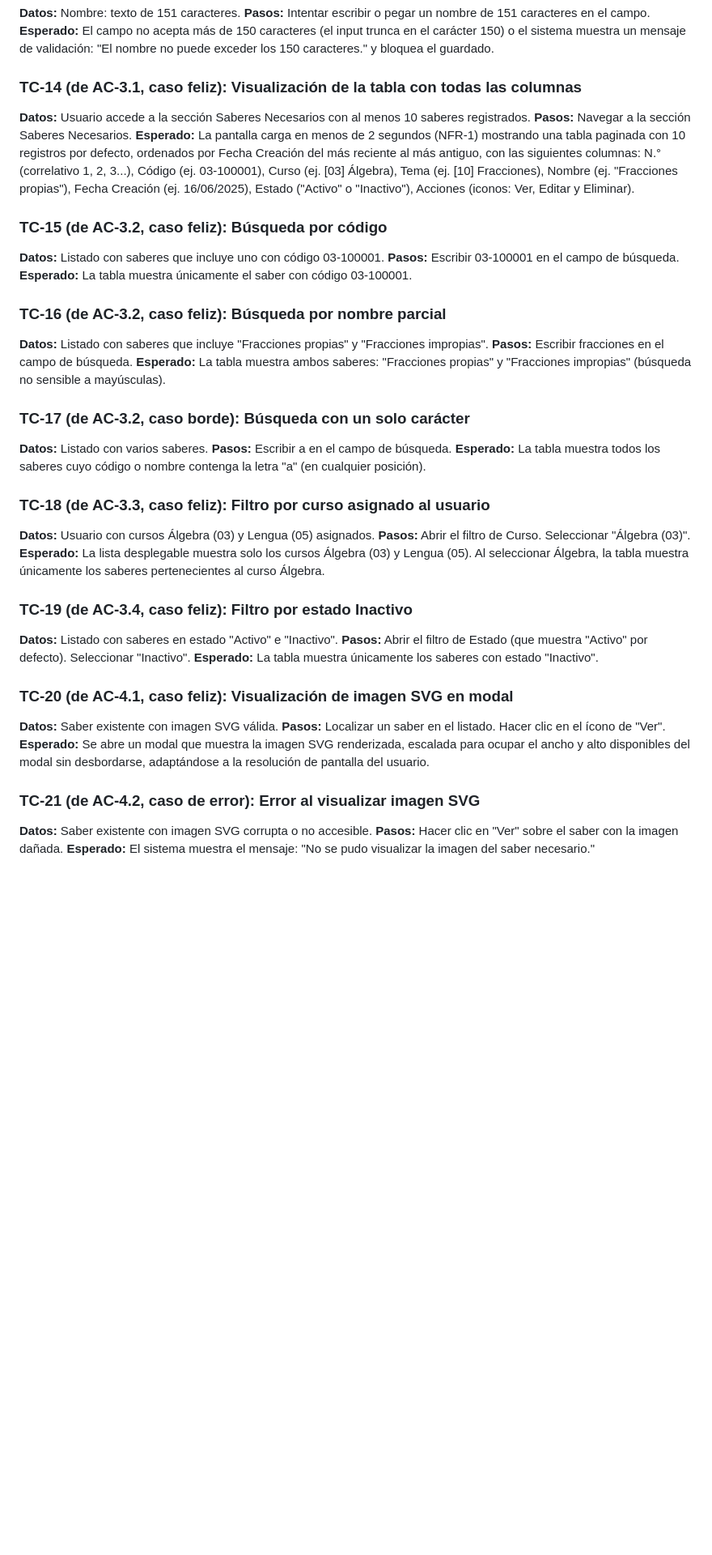
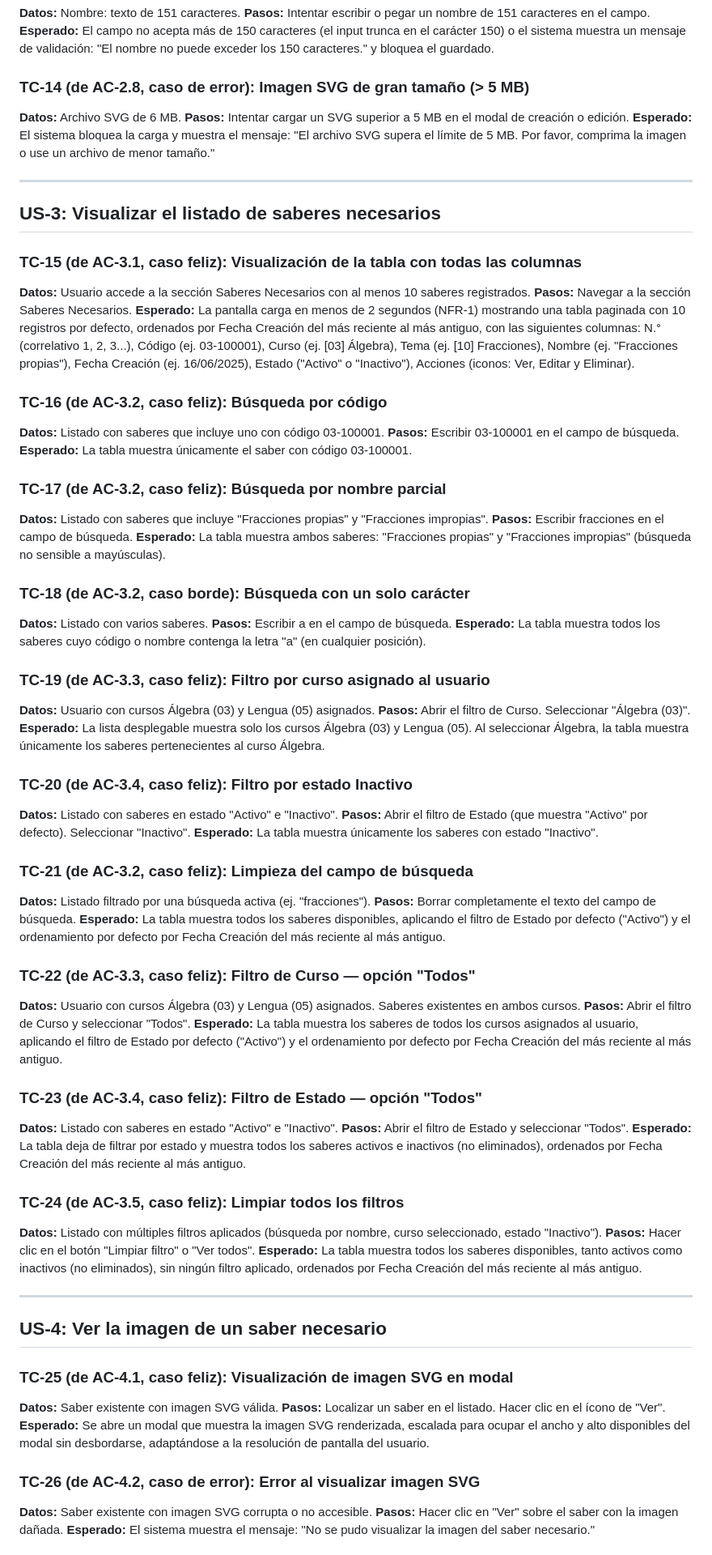
Before and after one commit to evelyn-vnx/equipo_l2, a Markdown page: taller-2/feature-saberes-necesario-grupo2/test-cases.md, the part around one of its changes. Shown at 81% size. Rendered like a GitHub page; blank space fills up the shorter version.

Commit message:
Ordenamiento test-cases.md

```diff
--- a/taller-2/feature-saberes-necesario-grupo2/test-cases.md
+++ b/taller-2/feature-saberes-necesario-grupo2/test-cases.md
@@ -70,42 +77,75 @@ La suite de pruebas valida la gestión completa de Saberes Necesarios en el mód
 **Pasos:** Intentar escribir o pegar un nombre de 151 caracteres en el campo.
 **Esperado:** El campo no acepta más de 150 caracteres (el input trunca en el carácter 150) o el sistema muestra un mensaje de validación: "El nombre no puede exceder los 150 caracteres." y bloquea el guardado.
 
-### TC-14 (de AC-3.1, caso feliz): Visualización de la tabla con todas las columnas
+### TC-14 (de AC-2.8, caso de error): Imagen SVG de gran tamaño (> 5 MB)
+**Datos:** Archivo SVG de 6 MB.
+**Pasos:** Intentar cargar un SVG superior a 5 MB en el modal de creación o edición.
+**Esperado:** El sistema bloquea la carga y muestra el mensaje: "El archivo SVG supera el límite de 5 MB. Por favor, comprima la imagen o use un archivo de menor tamaño."
+
+---
+
+## US-3: Visualizar el listado de saberes necesarios
+
+### TC-15 (de AC-3.1, caso feliz): Visualización de la tabla con todas las columnas
 **Datos:** Usuario accede a la sección Saberes Necesarios con al menos 10 saberes registrados.
 **Pasos:** Navegar a la sección Saberes Necesarios.
 **Esperado:** La pantalla carga en menos de 2 segundos (NFR-1) mostrando una tabla paginada con 10 registros por defecto, ordenados por Fecha Creación del más reciente al más antiguo, con las siguientes columnas: N.° (correlativo 1, 2, 3...), Código (ej. 03-100001), Curso (ej. [03] Álgebra), Tema (ej. [10] Fracciones), Nombre (ej. "Fracciones propias"), Fecha Creación (ej. 16/06/2025), Estado ("Activo" o "Inactivo"), Acciones (iconos: Ver, Editar y Eliminar).
 
-### TC-15 (de AC-3.2, caso feliz): Búsqueda por código
+### TC-16 (de AC-3.2, caso feliz): Búsqueda por código
 **Datos:** Listado con saberes que incluye uno con código 03-100001.
 **Pasos:** Escribir 03-100001 en el campo de búsqueda.
 **Esperado:** La tabla muestra únicamente el saber con código 03-100001.
 
-### TC-16 (de AC-3.2, caso feliz): Búsqueda por nombre parcial
+### TC-17 (de AC-3.2, caso feliz): Búsqueda por nombre parcial
 **Datos:** Listado con saberes que incluye "Fracciones propias" y "Fracciones impropias".
 **Pasos:** Escribir fracciones en el campo de búsqueda.
 **Esperado:** La tabla muestra ambos saberes: "Fracciones propias" y "Fracciones impropias" (búsqueda no sensible a mayúsculas).
 
-### TC-17 (de AC-3.2, caso borde): Búsqueda con un solo carácter
+### TC-18 (de AC-3.2, caso borde): Búsqueda con un solo carácter
 **Datos:** Listado con varios saberes.
 **Pasos:** Escribir a en el campo de búsqueda.
 **Esperado:** La tabla muestra todos los saberes cuyo código o nombre contenga la letra "a" (en cualquier posición).
 
-### TC-18 (de AC-3.3, caso feliz): Filtro por curso asignado al usuario
+### TC-19 (de AC-3.3, caso feliz): Filtro por curso asignado al usuario
 **Datos:** Usuario con cursos Álgebra (03) y Lengua (05) asignados.
 **Pasos:** Abrir el filtro de Curso. Seleccionar "Álgebra (03)".
 **Esperado:** La lista desplegable muestra solo los cursos Álgebra (03) y Lengua (05). Al seleccionar Álgebra, la tabla muestra únicamente los saberes pertenecientes al curso Álgebra.
 
-### TC-19 (de AC-3.4, caso feliz): Filtro por estado Inactivo
+### TC-20 (de AC-3.4, caso feliz): Filtro por estado Inactivo
 **Datos:** Listado con saberes en estado "Activo" e "Inactivo".
 **Pasos:** Abrir el filtro de Estado (que muestra "Activo" por defecto). Seleccionar "Inactivo".
 **Esperado:** La tabla muestra únicamente los saberes con estado "Inactivo".
 
-### TC-20 (de AC-4.1, caso feliz): Visualización de imagen SVG en modal
+### TC-21 (de AC-3.2, caso feliz): Limpieza del campo de búsqueda
+**Datos:** Listado filtrado por una búsqueda activa (ej. "fracciones").
+**Pasos:** Borrar completamente el texto del campo de búsqueda.
+**Esperado:** La tabla muestra todos los saberes disponibles, aplicando el filtro de Estado por defecto ("Activo") y el ordenamiento por defecto por Fecha Creación del más reciente al más antiguo.
+
+### TC-22 (de AC-3.3, caso feliz): Filtro de Curso — opción "Todos"
+**Datos:** Usuario con cursos Álgebra (03) y Lengua (05) asignados. Saberes existentes en ambos cursos.
+**Pasos:** Abrir el filtro de Curso y seleccionar "Todos".
+**Esperado:** La tabla muestra los saberes de todos los cursos asignados al usuario, aplicando el filtro de Estado por defecto ("Activo") y el ordenamiento por defecto por Fecha Creación del más reciente al más antiguo.
+
+### TC-23 (de AC-3.4, caso feliz): Filtro de Estado — opción "Todos"
+**Datos:** Listado con saberes en estado "Activo" e "Inactivo".
+**Pasos:** Abrir el filtro de Estado y seleccionar "Todos".
+**Esperado:** La tabla deja de filtrar por estado y muestra todos los saberes activos e inactivos (no eliminados), ordenados por Fecha Creación del más reciente al más antiguo.
+
+### TC-24 (de AC-3.5, caso feliz): Limpiar todos los filtros
+**Datos:** Listado con múltiples filtros aplicados (búsqueda por nombre, curso seleccionado, estado "Inactivo").
+**Pasos:** Hacer clic en el botón "Limpiar filtro" o "Ver todos".
+**Esperado:** La tabla muestra todos los saberes disponibles, tanto activos como inactivos (no eliminados), sin ningún filtro aplicado, ordenados por Fecha Creación del más reciente al más antiguo.
+
+---
+
+## US-4: Ver la imagen de un saber necesario
+
+### TC-25 (de AC-4.1, caso feliz): Visualización de imagen SVG en modal
 **Datos:** Saber existente con imagen SVG válida.
 **Pasos:** Localizar un saber en el listado. Hacer clic en el ícono de "Ver".
 **Esperado:** Se abre un modal que muestra la imagen SVG renderizada, escalada para ocupar el ancho y alto disponibles del modal sin desbordarse, adaptándose a la resolución de pantalla del usuario.
 
-### TC-21 (de AC-4.2, caso de error): Error al visualizar imagen SVG
+### TC-26 (de AC-4.2, caso de error): Error al visualizar imagen SVG
 **Datos:** Saber existente con imagen SVG corrupta o no accesible.
 **Pasos:** Hacer clic en "Ver" sobre el saber con la imagen dañada.
 **Esperado:** El sistema muestra el mensaje: "No se pudo visualizar la imagen del saber necesario."
```
Also changed, not shown: other parts of taller-2/feature-saberes-necesario-grupo2/test-cases.md (+56 -58 lines).
